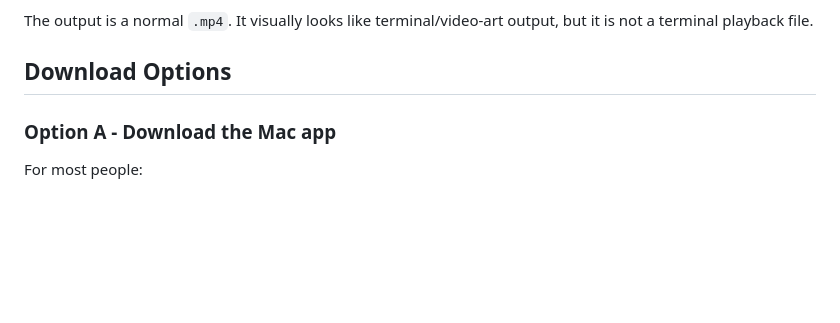
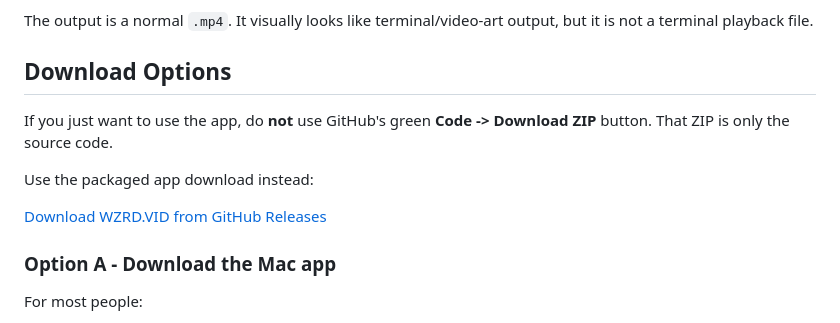
Before and after one commit to wzrdgang/wzrdVID, a Markdown page: README.md, the part around the change. GitHub-like rendering; blank space fills up the shorter version.

Commit message:
Clarify app download path

```diff
--- a/README.md
+++ b/README.md
@@ -12,6 +12,12 @@ The output is a normal `.mp4`. It visually looks like terminal/video-art output,
 
 
 ## Download Options
+
+If you just want to use the app, do **not** use GitHub's green **Code -> Download ZIP** button. That ZIP is only the source code.
+
+Use the packaged app download instead:
+
+[Download WZRD.VID from GitHub Releases](https://github.com/wzrdgang/wzrdVID/releases)
 
 ### Option A - Download the Mac app
 
```
